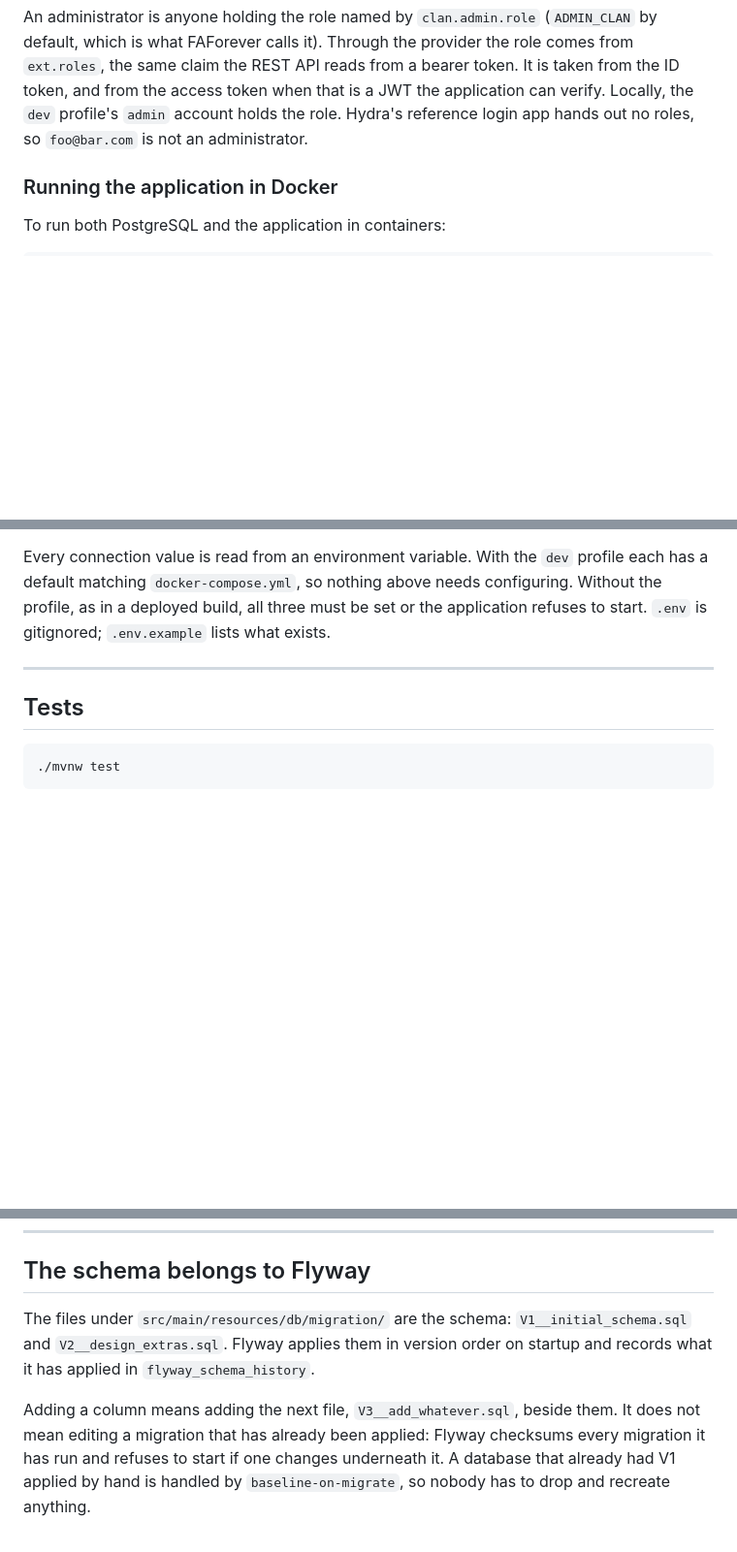
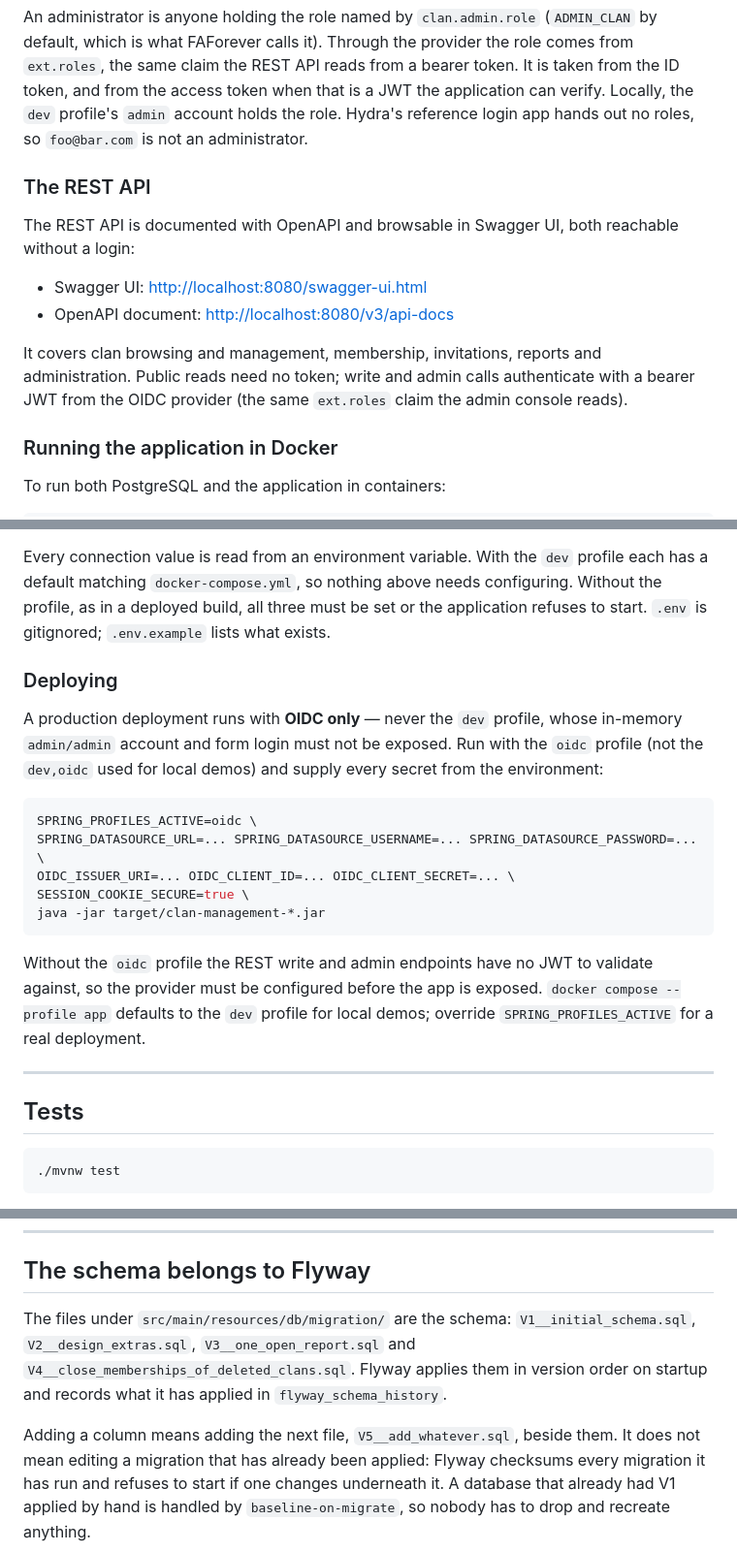
Before and after one commit to FAForever/clanforge-client, a Markdown page: README.md, 3 parts joined by grey strips. Shown at 97% size. Drawn GitHub-style; blank space fills up the shorter version.

Commit message:
Document the Swagger UI, deployment, and V3/V4 migrations in the README

````diff
--- a/README.md
+++ b/README.md
@@ -102,6 +102,18 @@ from the ID token, and from the access token when that is a JWT the application
 verify. Locally, the `dev` profile's `admin` account holds the role. Hydra's reference
 login app hands out no roles, so `foo@bar.com` is not an administrator.
 
+### The REST API
+
+The REST API is documented with OpenAPI and browsable in Swagger UI, both reachable
+without a login:
+
+- Swagger UI: <http://localhost:8080/swagger-ui.html>
+- OpenAPI document: <http://localhost:8080/v3/api-docs>
+
+It covers clan browsing and management, membership, invitations, reports and
+administration. Public reads need no token; write and admin calls authenticate with a
+bearer JWT from the OIDC provider (the same `ext.roles` claim the admin console reads).
+
 ### Running the application in Docker
 
 To run both PostgreSQL and the application in containers:
@@ -144,6 +156,26 @@ Every connection value is read from an environment variable. With the `dev` prof
 each has a default matching `docker-compose.yml`, so nothing above needs configuring.
 Without the profile, as in a deployed build, all three must be set or the application
 refuses to start. `.env` is gitignored; `.env.example` lists what exists.
+
+### Deploying
+
+A production deployment runs with **OIDC only** — never the `dev` profile, whose
+in-memory `admin/admin` account and form login must not be exposed. Run with the
+`oidc` profile (not the `dev,oidc` used for local demos) and supply every secret from
+the environment:
+
+```bash
+SPRING_PROFILES_ACTIVE=oidc \
+SPRING_DATASOURCE_URL=... SPRING_DATASOURCE_USERNAME=... SPRING_DATASOURCE_PASSWORD=... \
+OIDC_ISSUER_URI=... OIDC_CLIENT_ID=... OIDC_CLIENT_SECRET=... \
+SESSION_COOKIE_SECURE=true \
+java -jar target/clan-management-*.jar
+```
+
+Without the `oidc` profile the REST write and admin endpoints have no JWT to validate
+against, so the provider must be configured before the app is exposed.
+`docker compose --profile app` defaults to the `dev` profile for local demos; override
+`SPRING_PROFILES_ACTIVE` for a real deployment.
 
 ---
 
@@ -194,10 +226,11 @@ passes it with none.
 ## The schema belongs to Flyway
 
 The files under `src/main/resources/db/migration/` are the schema:
-`V1__initial_schema.sql` and `V2__design_extras.sql`. Flyway applies them in version
-order on startup and records what it has applied in `flyway_schema_history`.
+`V1__initial_schema.sql`, `V2__design_extras.sql`, `V3__one_open_report.sql` and
+`V4__close_memberships_of_deleted_clans.sql`. Flyway applies them in version order on
+startup and records what it has applied in `flyway_schema_history`.
 
-Adding a column means adding the next file, `V3__add_whatever.sql`, beside them. It
+Adding a column means adding the next file, `V5__add_whatever.sql`, beside them. It
 does not mean editing a migration that has already been applied: Flyway checksums
 every migration it has run and refuses to start if one changes underneath it. A
 database that already had V1 applied by hand is handled by `baseline-on-migrate`, so
````
